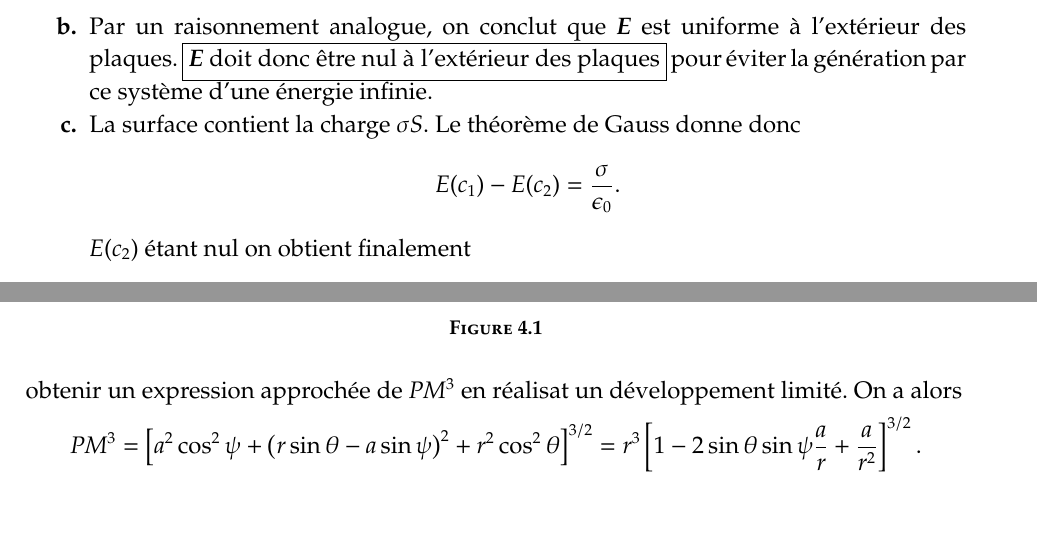
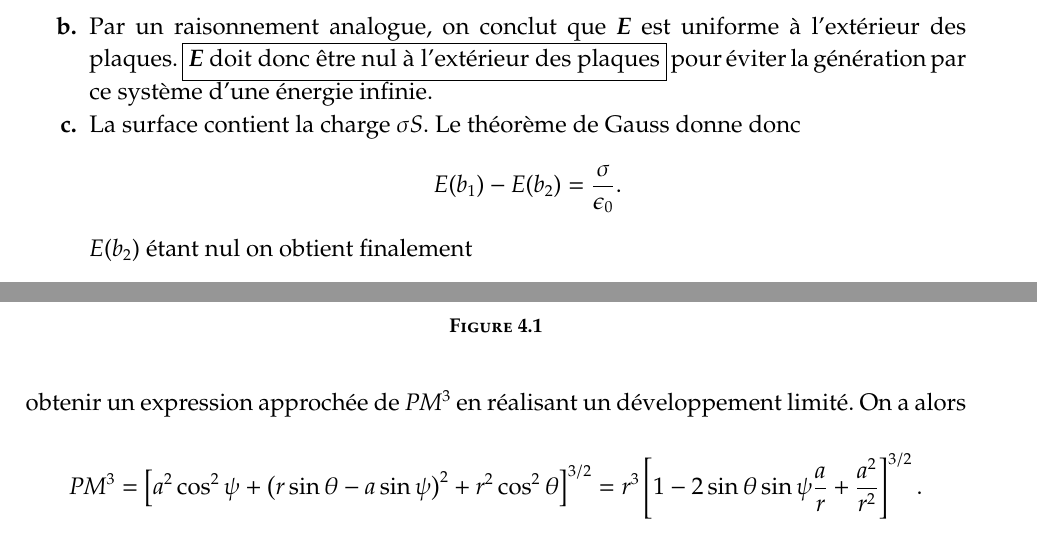
Before and after one commit to thtassin/cours_em, a LaTeX thesis (main.tex, which reads Chapitre_2/exercice/metaux_corr.tex, Chapitre_4/cours/aimant.tex): two parts of pages 43 and 69 of 121, joined at a grey line, cut so that both start at the same text, the shorter picture padded with empty space. Compiled offline with pdfLaTeX.

Commit message:
Correction typographie

```diff
--- a/Chapitre_2/exercice/metaux_corr.tex
+++ b/Chapitre_2/exercice/metaux_corr.tex
@@ -127,7 +127,7 @@
 	     		\item La surface contient la charge $\sigma S$. Le théorème de
 			Gauss donne donc
 			\begin{equation*}
-			E(c_1) - E(c_2) = \dfrac{\sigma}{\epsilon_0}.
+			E(b_1) - E(b_2) = \dfrac{\sigma}{\epsilon_0}.
 			\end{equation*}
-			$E(c_2)$ étant nul on obtient finalement
+			$E(b_2)$ étant nul on obtient finalement
 			\begin{equation*}
--- a/Chapitre_4/cours/aimant.tex
+++ b/Chapitre_4/cours/aimant.tex
@@ -73,11 +73,11 @@ induite}.
 
 	Il ne nous reste plus qu'à exprimer $PM^3$. Nous allons nous servir du
 	fait que $r \gg a$ pour obtenir un expression approchée de $PM^3$ en
-	réalisat un développement limité. On a alors
+	réalisant un développement limité. On a alors
 	\begin{equation*}
 		PM^3 = \left[a^2\cos^2\psi + \left(r \sin \theta - a\sin \psi\right)^2
 		+ r^2 \cos^2 \theta \right]^{3/2}
-		= r^3 \left[ 1 - 2\sin \theta \sin \psi \dfrac{a}{r} + \dfrac{a}{r^2}
+		= r^3 \left[ 1 - 2\sin \theta \sin \psi \dfrac{a}{r} + \dfrac{a^2}{r^2}
 		\right]^{3/2}.
 	\end{equation*}
 	Comme $r \gg a$, on peut alors réaliser un développement limité à l'ordre $1$
```
Also changed, not shown: Chapitre_2/exercice/metaux.tex (+4 -4 lines), Chapitre_2/exercice/metaux_corr.tex (2 more changed lines), Chapitre_4/cours/aimant.tex (7 more changed lines).
